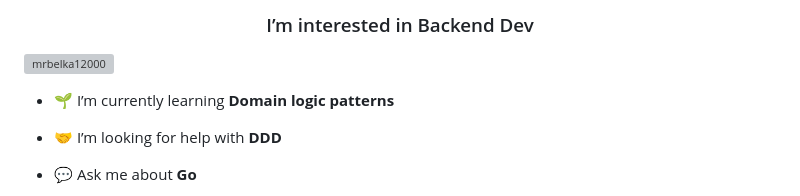
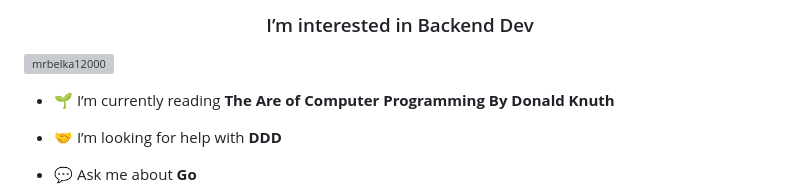
Before and after one commit to mrbelka12000/mrbelka12000, a Markdown page: README.md, the part around the change. Rendered like a GitHub page; grey boxes are pictures that could not be loaded.

```diff
--- a/README.md
+++ b/README.md
@@ -3,7 +3,7 @@
 
 <p align="left"> <a href="https://github.com/ryo-ma/github-profile-trophy"><img src="https://github-profile-trophy.vercel.app/?username=mrbelka12000" alt="mrbelka12000" /></a> </p>
 
-- 🌱 I’m currently learning **Domain logic patterns**
+- 🌱 I’m currently reading **The Are of Computer Programming By Donald Knuth**
 
 - 🤝 I’m looking for help with **DDD**
 
```
